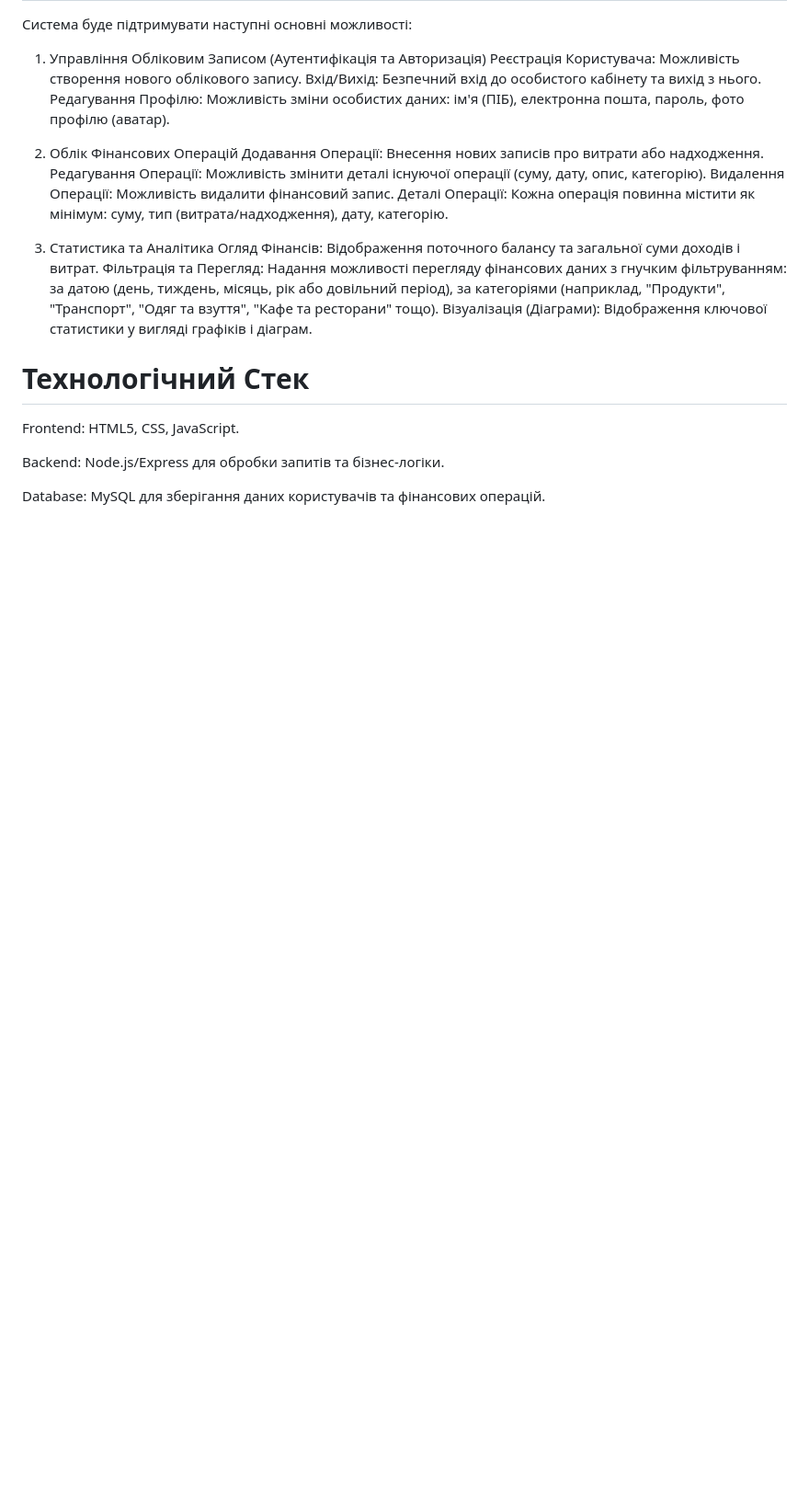
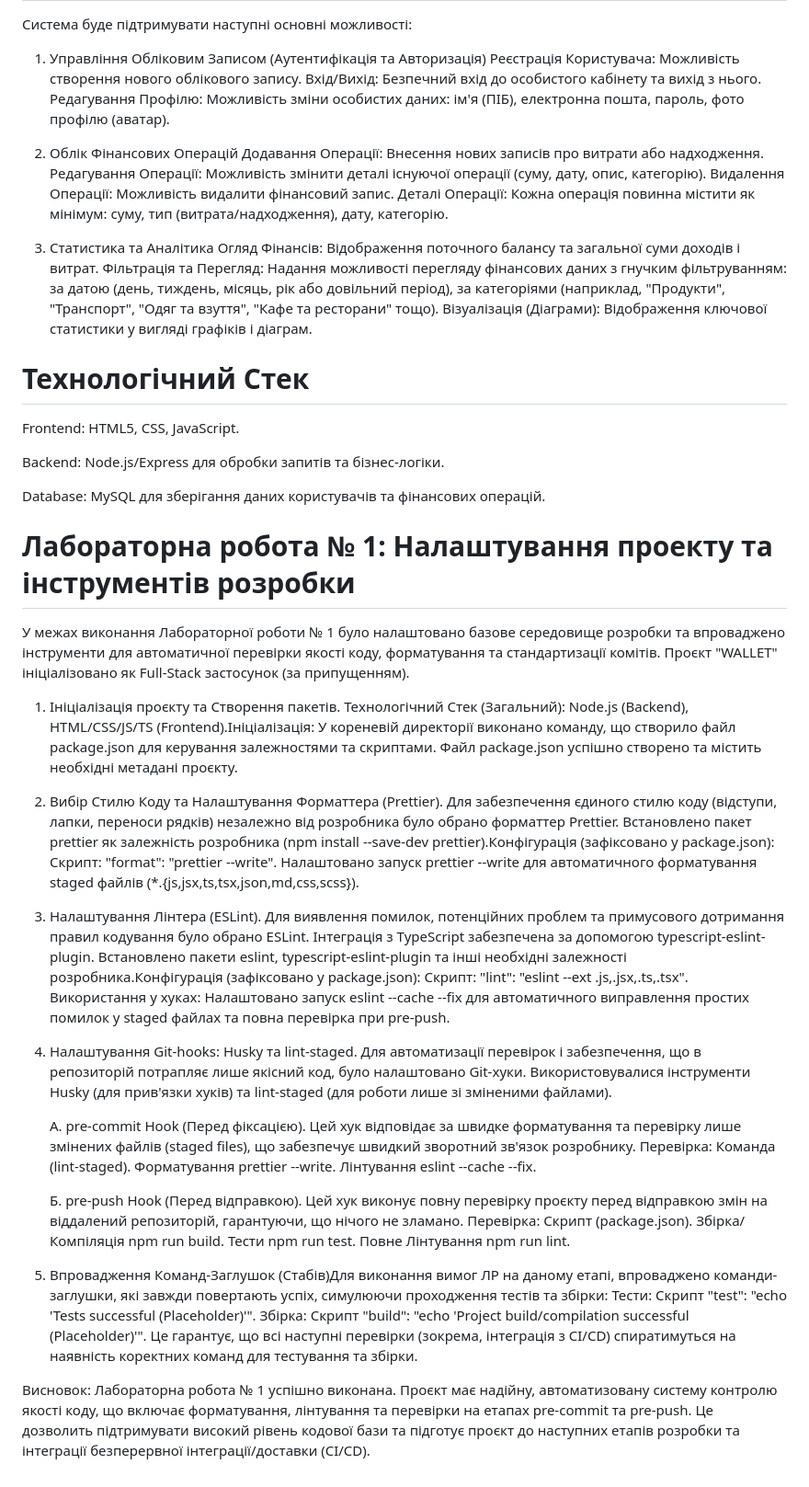
Before and after one commit to elisafrus/wallet, a Markdown page: README.md, the part around the change. Shown at 92% size. Rendered like a GitHub page; blank space fills up the shorter version.

Commit message:
Document project setup and development tools
Added a section detailing the setup of the project and development tools, including project initialization, code style selection, linter configuration, Git hooks setup, and placeholder commands for testing and building.

```diff
--- a/README.md
+++ b/README.md
@@ -23,3 +23,23 @@ Frontend: HTML5, CSS, JavaScript.
 Backend: Node.js/Express для обробки запитів та бізнес-логіки.
 
 Database: MySQL для зберігання даних користувачів та фінансових операцій.
+
+# Лабораторна робота № 1: Налаштування проекту та інструментів розробки
+
+У межах виконання Лабораторної роботи № 1 було налаштовано базове середовище розробки та впроваджено інструменти для автоматичної перевірки якості коду, форматування та стандартизації комітів. Проєкт "WALLET" ініціалізовано як Full-Stack застосунок (за припущенням).
+
+1. Ініціалізація проєкту та Створення пакетів. Технологічний Стек (Загальний): Node.js (Backend), HTML/CSS/JS/TS (Frontend).Ініціалізація: У кореневій директорії виконано команду, що створило файл package.json для керування залежностями та скриптами. Файл package.json успішно створено та містить необхідні метадані проєкту.
+
+2. Вибір Стилю Коду та Налаштування Форматтера (Prettier). Для забезпечення єдиного стилю коду (відступи, лапки, переноси рядків) незалежно від розробника було обрано форматтер Prettier. Встановлено пакет prettier як залежність розробника (npm install --save-dev prettier).Конфігурація (зафіксовано у package.json): Скрипт: "format": "prettier --write". Налаштовано запуск prettier --write для автоматичного форматування staged файлів (*.{js,jsx,ts,tsx,json,md,css,scss}).
+
+3. Налаштування Лінтера (ESLint). Для виявлення помилок, потенційних проблем та примусового дотримання правил кодування було обрано ESLint. Інтеграція з TypeScript забезпечена за допомогою typescript-eslint-plugin. Встановлено пакети eslint, typescript-eslint-plugin та інші необхідні залежності розробника.Конфігурація (зафіксовано у package.json): Скрипт: "lint": "eslint --ext .js,.jsx,.ts,.tsx". Використання у хуках: Налаштовано запуск eslint --cache --fix для автоматичного виправлення простих помилок у staged файлах та повна перевірка при pre-push.
+
+4. Налаштування Git-hooks: Husky та lint-staged. Для автоматизації перевірок і забезпечення, що в репозиторій потрапляє лише якісний код, було налаштовано Git-хуки. Використовувалися інструменти Husky (для прив'язки хуків) та lint-staged (для роботи лише зі зміненими файлами).
+
+   A. pre-commit Hook (Перед фіксацією). Цей хук відповідає за швидке форматування та перевірку лише змінених файлів (staged files), що забезпечує швидкий зворотний зв'язок розробнику. Перевірка: Команда (lint-staged). Форматування prettier --write. Лінтування eslint --cache --fix.
+
+   Б. pre-push Hook (Перед відправкою). Цей хук виконує повну перевірку проєкту перед відправкою змін на віддалений репозиторій, гарантуючи, що нічого не зламано. Перевірка: Скрипт (package.json). Збірка/Компіляція npm run build. Тести npm run test. Повне Лінтування npm run lint.
+
+6. Впровадження Команд-Заглушок (Стабів)Для виконання вимог ЛР на даному етапі, впроваджено команди-заглушки, які завжди повертають успіх, симулюючи проходження тестів та збірки: Тести: Скрипт "test": "echo 'Tests successful (Placeholder)'". Збірка: Скрипт "build": "echo 'Project build/compilation successful (Placeholder)'". Це гарантує, що всі наступні перевірки (зокрема, інтеграція з CI/CD) спиратимуться на наявність коректних команд для тестування та збірки.
+
+Висновок: Лабораторна робота № 1 успішно виконана. Проєкт має надійну, автоматизовану систему контролю якості коду, що включає форматування, лінтування та перевірки на етапах pre-commit та pre-push. Це дозволить підтримувати високий рівень кодової бази та підготує проєкт до наступних етапів розробки та інтеграції безперервної інтеграції/доставки (CI/CD).
```
